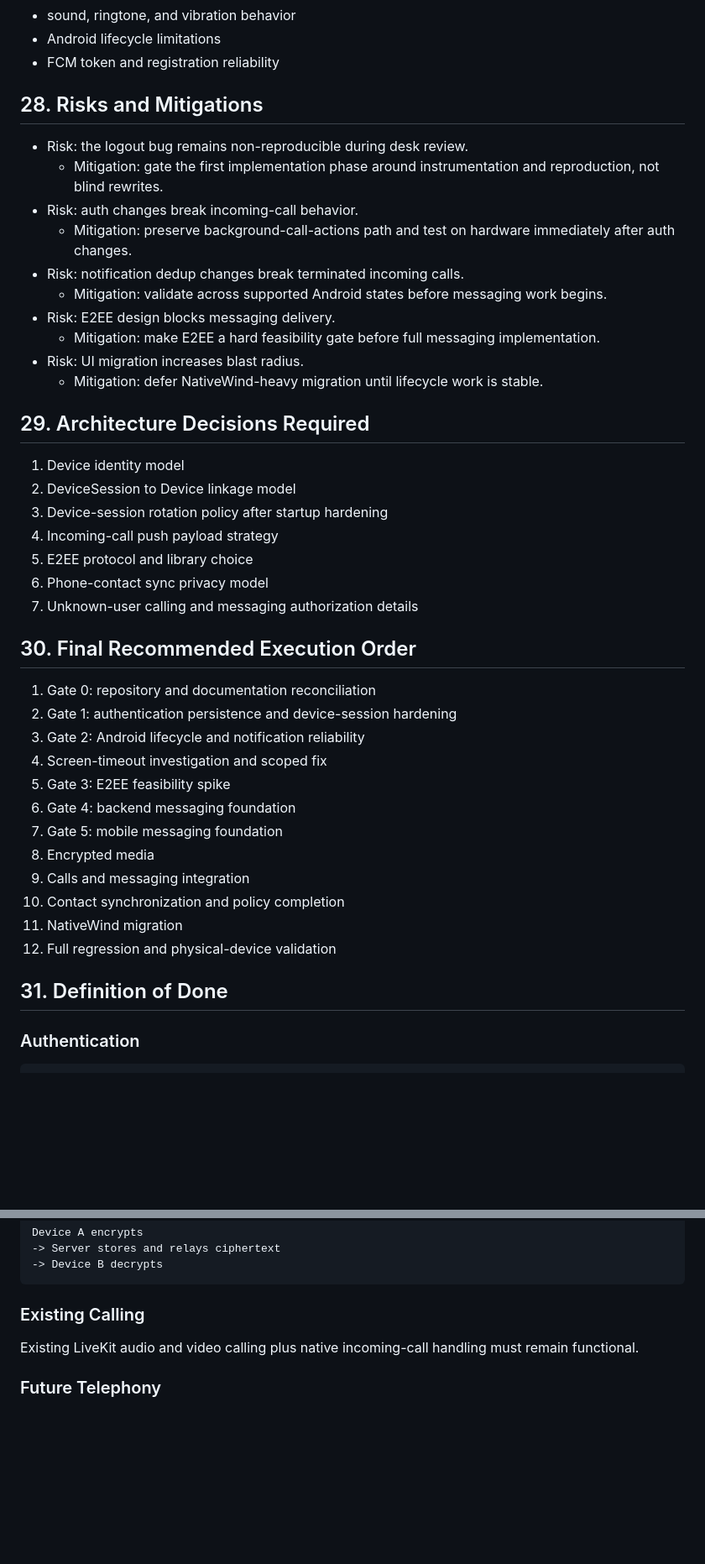
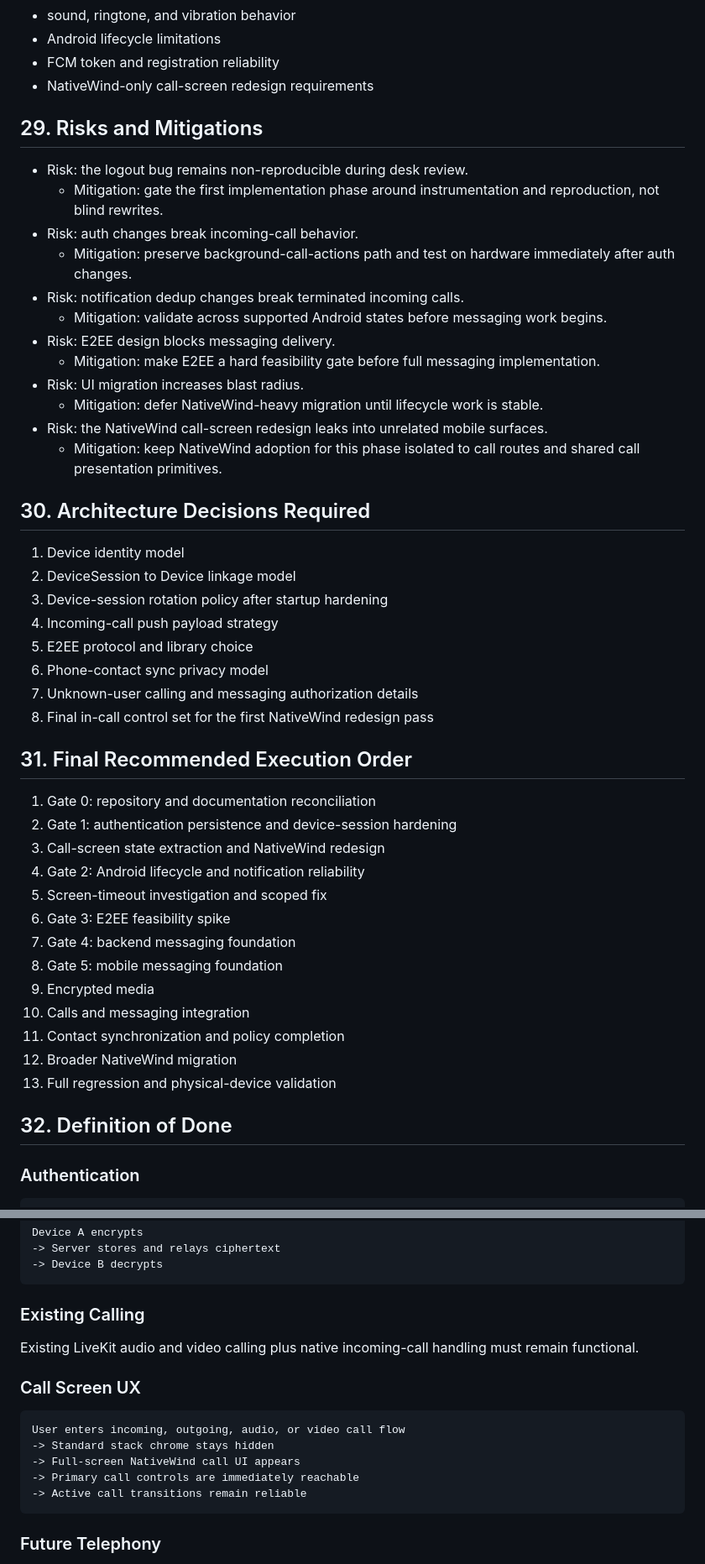
Before and after one commit to rafsun-riad/livekit-softphone, a Markdown page: docs/COMMUNICATION_APP_REPLAN.md, 2 parts joined by grey strips. Shown at 84% size. Drawn GitHub-style; blank space fills up the shorter version.

Commit message:
feat: redesign mobile call screens with NativeWind for improved UX

````diff
--- a/docs/COMMUNICATION_APP_REPLAN.md
+++ b/docs/COMMUNICATION_APP_REPLAN.md
@@ -596,8 +649,9 @@ Add a dedicated section for newly identified lifecycle and reliability requireme
 - sound, ringtone, and vibration behavior
 - Android lifecycle limitations
 - FCM token and registration reliability
+- NativeWind-only call-screen redesign requirements
 
-## 28. Risks and Mitigations
+## 29. Risks and Mitigations
 
 - Risk: the logout bug remains non-reproducible during desk review.
   - Mitigation: gate the first implementation phase around instrumentation and reproduction, not blind rewrites.
@@ -609,8 +663,10 @@ Add a dedicated section for newly identified lifecycle and reliability requireme
   - Mitigation: make E2EE a hard feasibility gate before full messaging implementation.
 - Risk: UI migration increases blast radius.
   - Mitigation: defer NativeWind-heavy migration until lifecycle work is stable.
+- Risk: the NativeWind call-screen redesign leaks into unrelated mobile surfaces.
+  - Mitigation: keep NativeWind adoption for this phase isolated to call routes and shared call presentation primitives.
 
-## 29. Architecture Decisions Required
+## 30. Architecture Decisions Required
 
 1. Device identity model
 2. DeviceSession to Device linkage model
@@ -619,23 +675,25 @@ Add a dedicated section for newly identified lifecycle and reliability requireme
 5. E2EE protocol and library choice
 6. Phone-contact sync privacy model
 7. Unknown-user calling and messaging authorization details
+8. Final in-call control set for the first NativeWind redesign pass
 
-## 30. Final Recommended Execution Order
+## 31. Final Recommended Execution Order
 
 1. Gate 0: repository and documentation reconciliation
 2. Gate 1: authentication persistence and device-session hardening
-3. Gate 2: Android lifecycle and notification reliability
-4. Screen-timeout investigation and scoped fix
-5. Gate 3: E2EE feasibility spike
-6. Gate 4: backend messaging foundation
-7. Gate 5: mobile messaging foundation
-8. Encrypted media
-9. Calls and messaging integration
-10. Contact synchronization and policy completion
-11. NativeWind migration
-12. Full regression and physical-device validation
+3. Call-screen state extraction and NativeWind redesign
+4. Gate 2: Android lifecycle and notification reliability
+5. Screen-timeout investigation and scoped fix
+6. Gate 3: E2EE feasibility spike
+7. Gate 4: backend messaging foundation
+8. Gate 5: mobile messaging foundation
+9. Encrypted media
+10. Calls and messaging integration
+11. Contact synchronization and policy completion
+12. Broader NativeWind migration
+13. Full regression and physical-device validation
 
-## 31. Definition of Done
+## 32. Definition of Done
 
 ### Authentication
 
@@ -694,6 +752,16 @@ Device A encrypts
 
 Existing LiveKit audio and video calling plus native incoming-call handling must remain functional.
 
+### Call Screen UX
+
+```text
+User enters incoming, outgoing, audio, or video call flow
+-> Standard stack chrome stays hidden
+-> Full-screen NativeWind call UI appears
+-> Primary call controls are immediately reachable
+-> Active call transitions remain reliable
+```
+
 ### Future Telephony
 
 The backend provider abstraction must remain compatible with future PortaOne, Asterisk, SIP, and PSTN work.
````
Also changed, not shown: other parts of docs/COMMUNICATION_APP_REPLAN.md (+85 -32 lines).
